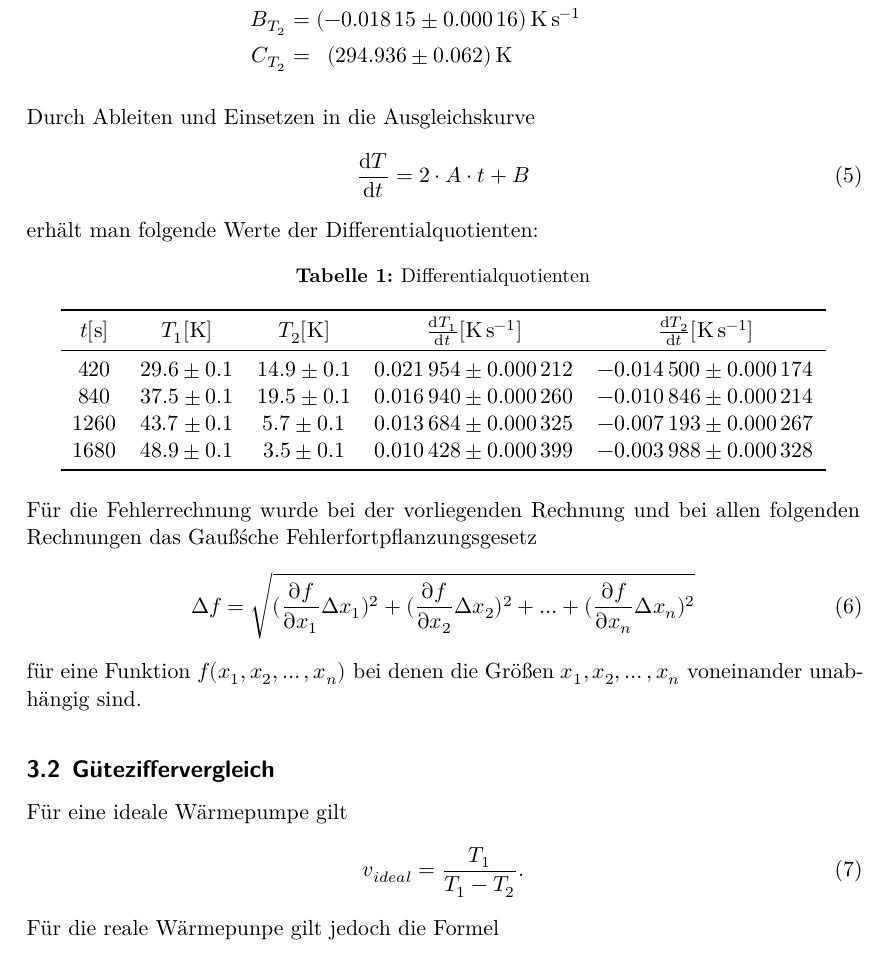
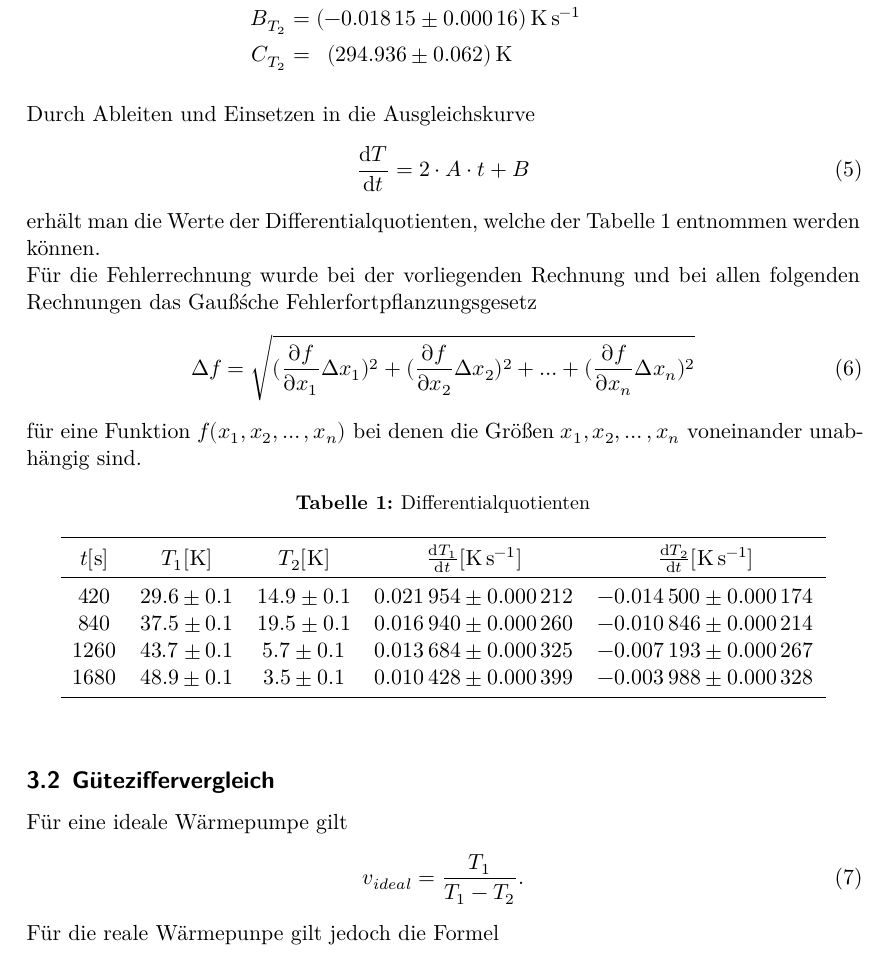
Before and after one commit to Jean1995/Praktikum, a LaTeX document (V206/main.tex, which reads V206/content/auswertung.tex): part of page 5 of 6, cut so that both start at the same text. Compiled offline with XeLaTeX.

Commit message:
Kleine Änderungen an Auswertung

```diff
--- a/V206/content/auswertung.tex
+++ b/V206/content/auswertung.tex
@@ -29,7 +29,13 @@ Durch Ableiten und Einsetzen in die Ausgleichskurve
 \begin{equation}
   \frac{\symup{d}T}{\symup{d}t}= 2 \cdot A \cdot t + B
 \end{equation}
-erhält man folgende Werte der Differentialquotienten:
+erhält man die Werte der Differentialquotienten, welche der Tabelle 1 entnommen werden können.
+\\
+Für die Fehlerrechnung wurde bei der vorliegenden Rechnung und bei allen folgenden Rechnungen das Gauß\'sche Fehlerfortpflanzungsgesetz
+\begin{equation}
+\increment{f} = \sqrt{(\frac{\partial f}{\partial x_1}\increment{x_1})^2 + (\frac{\partial f}{\partial x_2}\increment{x_2})^2 + \dotsc + (\frac{\partial f}{\partial x_n}\increment{x_n})^2}
+\end{equation}
+für eine Funktion $f(x_1,x_2, \dotsc ,x_n)$ bei denen die Größen $x_1, x_2, \dotsc , x_n$ voneinander unabhängig sind.
 \begin{table}
   \centering
   \caption{Differentialquotienten}
@@ -46,13 +52,6 @@ erhält man folgende Werte der Differentialquotienten:
     \bottomrule
   \end{tabular}
 \end{table}
-\\
-Für die Fehlerrechnung wurde bei der vorliegenden Rechnung und bei allen folgenden Rechnungen das Gauß\'sche Fehlerfortpflanzungsgesetz
-\begin{equation}
-\increment{f} = \sqrt{(\frac{\partial f}{\partial x_1}\increment{x_1})^2 + (\frac{\partial f}{\partial x_2}\increment{x_2})^2 + \dotsc + (\frac{\partial f}{\partial x_n}\increment{x_n})^2}
-\end{equation}
-für eine Funktion $f(x_1,x_2, \dotsc ,x_n)$ bei denen die Größen $x_1, x_2, \dotsc , x_n$ voneinander unabhängig sind.
-
 \subsection{Güteziffervergleich}
 Für eine ideale Wärmepumpe gilt
 \begin{equation}
```
Also changed, not shown: 5 other files.
